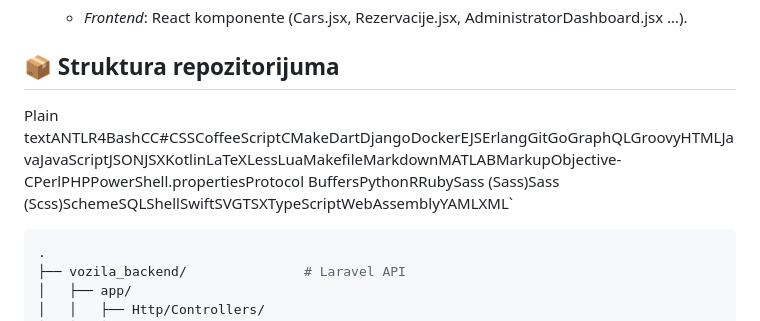
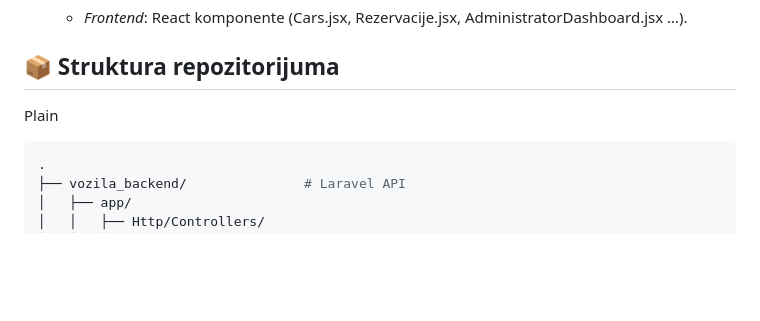
Before and after one commit to elab-development/internet-tehnologije-2024-projekat-iznajmljivanje_vozila_2022_1029, a Markdown page: README.md, the part around one of its changes. Rendered like a GitHub page; blank space fills up the shorter version.

Commit message:
Readme.md greska ispravljena

````diff
--- a/README.md
+++ b/README.md
@@ -31,7 +31,7 @@ Kompletna arhitektura prati **MVC** pattern:
 📦 Struktura repozitorijuma
 ---------------------------
 
-Plain textANTLR4BashCC#CSSCoffeeScriptCMakeDartDjangoDockerEJSErlangGitGoGraphQLGroovyHTMLJavaJavaScriptJSONJSXKotlinLaTeXLessLuaMakefileMarkdownMATLABMarkupObjective-CPerlPHPPowerShell.propertiesProtocol BuffersPythonRRubySass (Sass)Sass (Scss)SchemeSQLShellSwiftSVGTSXTypeScriptWebAssemblyYAMLXML`
+Plain
 ```bash
 .
 ├── vozila_backend/               # Laravel API
````
Also changed, not shown: other parts of README.md (+1 -2 lines).
